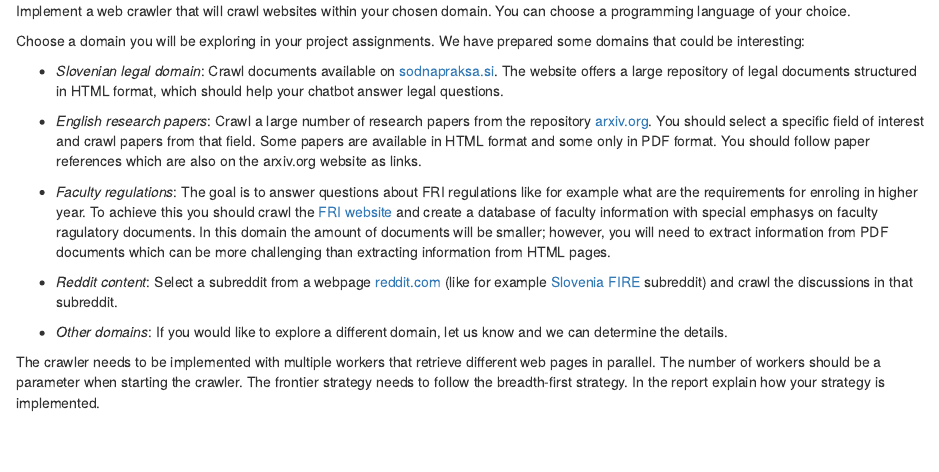
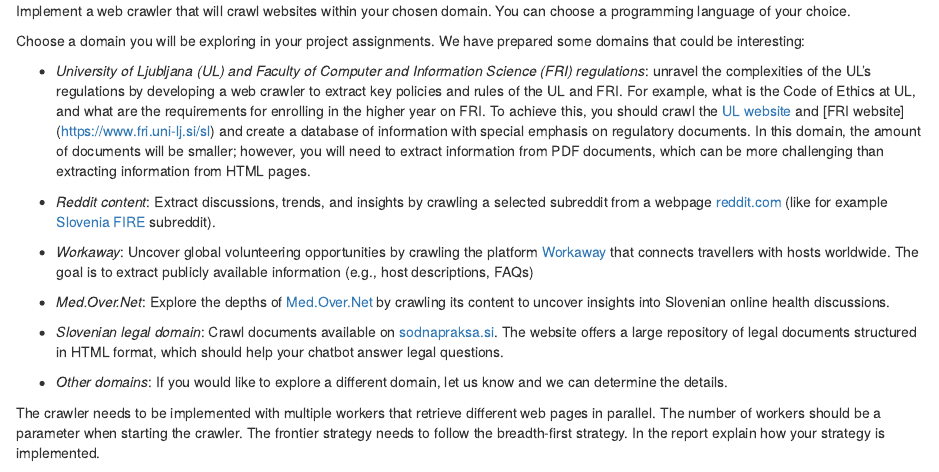
Before and after one commit to TimotejK/wier-labs, an R Markdown document (PA1.Rmd): the page in a window 1100 px wide, from 610 px down. Rendered offline with R 4.5, knitr and Pandoc, with nearby package versions; drawn as R Markdown's standard HTML page in place of the format the file asks for.

Commit message:
Update PA1.Rmd

```diff
--- a/PA1.Rmd
+++ b/PA1.Rmd
@@ -22,13 +22,15 @@ Implement a web crawler that will crawl websites within your chosen domain. You
 
 Choose a domain you will be exploring in your project assignments. We have prepared some domains that could be interesting:
 
+- *University of Ljubljana (UL) and Faculty of Computer and Information Science (FRI) regulations*: unravel the complexities of the UL's regulations by developing a web crawler to extract key policies and rules of the UL and FRI. For example, what is the Code of Ethics at UL, and what are the requirements for enrolling in the higher year on FRI. To achieve this, you should crawl the [UL website](https://www.uni-lj.si/) and [FRI website] (https://www.fri.uni-lj.si/sl) and create a database of information with special emphasis on regulatory documents. In this domain, the amount of documents will be smaller; however, you will need to extract information from PDF documents, which can be more challenging than extracting information from HTML pages.
+
+- *Reddit content*: Extract discussions, trends, and insights by crawling a selected subreddit from a webpage [reddit.com](https://www.reddit.com/) (like for example [Slovenia FIRE](https://www.reddit.com/r/SlovenijaFIRE/) subreddit).
+
+- *Workaway*: Uncover global volunteering opportunities by crawling the platform [Workaway](https://www.workaway.info/) that connects travellers with hosts worldwide. The goal is to extract publicly available information (e.g., host descriptions, FAQs)
+
+- *Med.Over.Net*: Explore the depths of [Med.Over.Net](https://med.over.net/) by crawling its content to uncover insights into Slovenian online health discussions.
+
 - *Slovenian legal domain*: Crawl documents available on [sodnapraksa.si](https://www.sodnapraksa.si/). The website offers a large repository of legal documents structured in HTML format, which should help your chatbot answer legal questions.
-
-- *English research papers*: Crawl a large number of research papers from the repository [arxiv.org](https://arxiv.org/). You should select a specific field of interest and crawl papers from that field. Some papers are available in HTML format and some only in PDF format. You should follow paper references which are also on the arxiv.org website as links.
-
-- *Faculty regulations*: The goal is to answer questions about FRI regulations like for example what are the requirements for enroling in higher year. To achieve this you should crawl the [FRI website](https://fri.uni-lj.si/sl) and create a database of faculty information with special emphasys on faculty ragulatory documents. In this domain the amount of documents will be smaller; however, you will need to extract information from PDF documents which can be more challenging than extracting information from HTML pages.
-
-- *Reddit content*: Select a subreddit from a webpage [reddit.com](https://www.reddit.com/) (like for example [Slovenia FIRE](https://www.reddit.com/r/SlovenijaFIRE/) subreddit) and crawl the discussions in that subreddit.
 
 - *Other domains*: If you would like to explore a different domain, let us know and we can determine the details.
 
```
